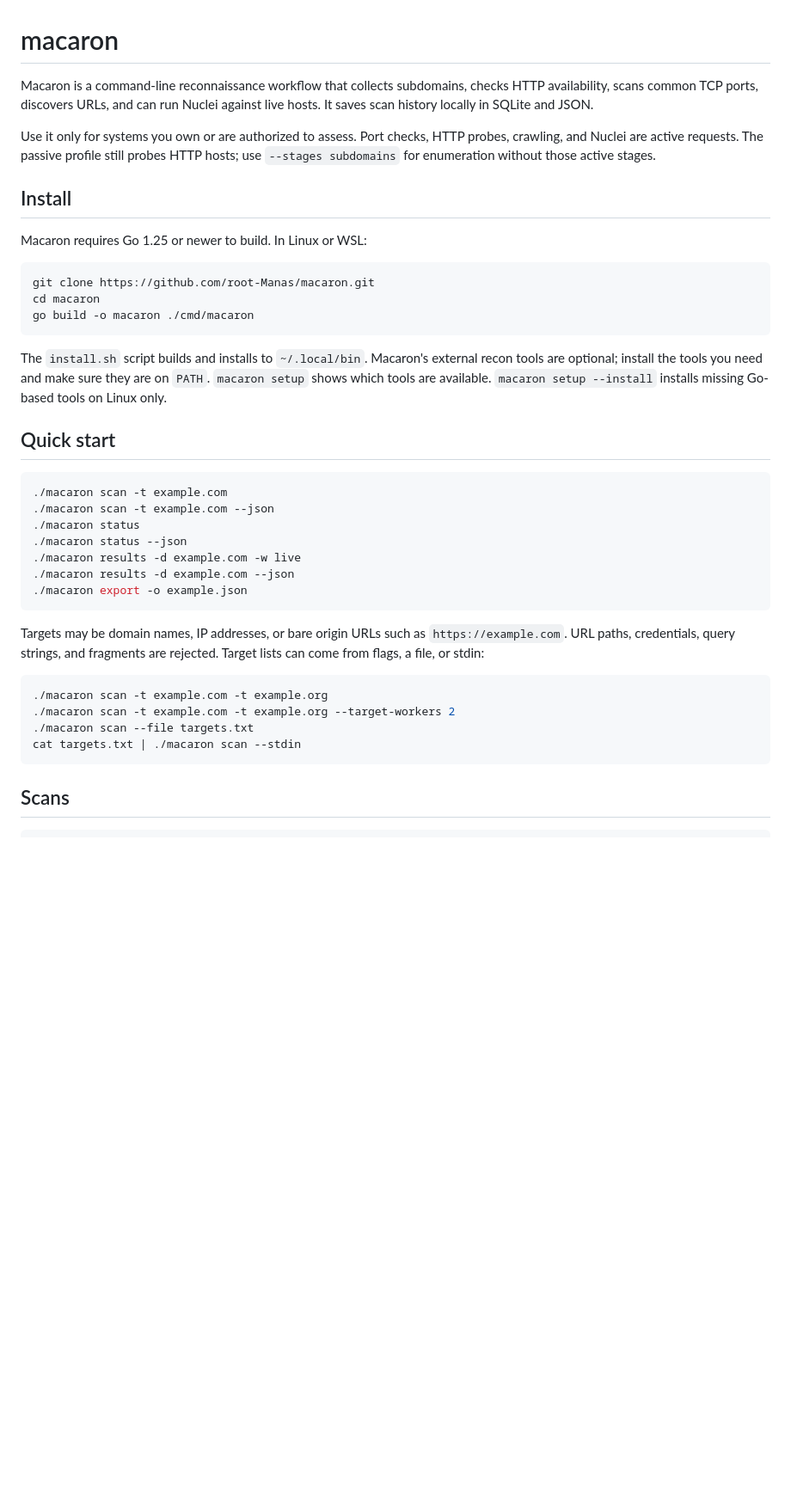
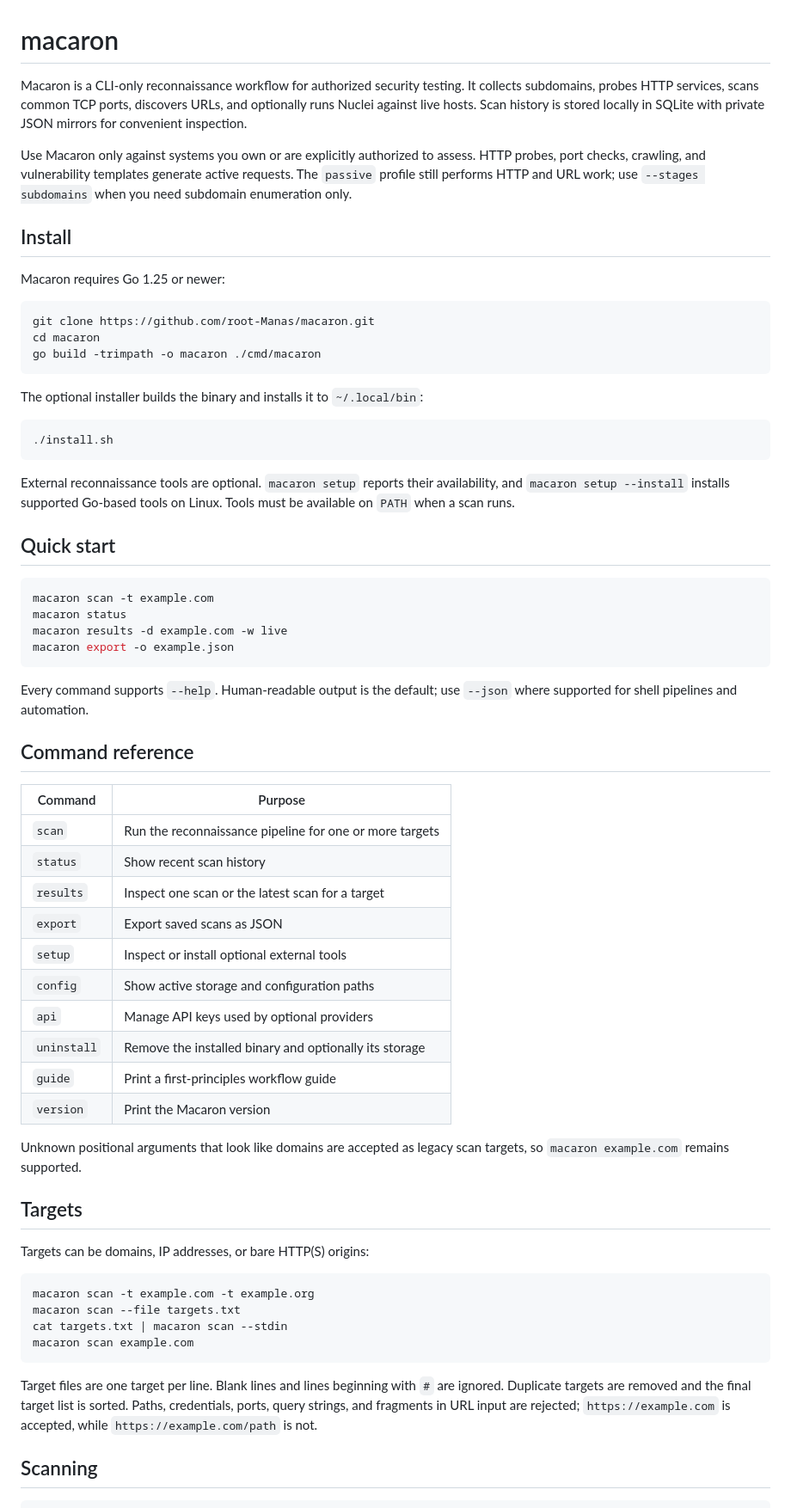
Before and after one commit to root-Manas/macaron, a Markdown page: README.md, the part around one of its changes. Shown at 86% size. GitHub-like rendering; blank space fills up the shorter version.

````diff
--- a/README.md
+++ b/README.md
@@ -1,42 +1,81 @@
 # macaron
 
-Macaron is a command-line reconnaissance workflow that collects subdomains, checks HTTP availability, scans common TCP ports, discovers URLs, and can run Nuclei against live hosts. It saves scan history locally in SQLite and JSON.
+Macaron is a CLI-only reconnaissance workflow for authorized security testing. It
+collects subdomains, probes HTTP services, scans common TCP ports, discovers URLs,
+and optionally runs Nuclei against live hosts. Scan history is stored locally in
+SQLite with private JSON mirrors for convenient inspection.
 
-Use it only for systems you own or are authorized to assess. Port checks, HTTP probes, crawling, and Nuclei are active requests. The passive profile still probes HTTP hosts; use `--stages subdomains` for enumeration without those active stages.
+Use Macaron only against systems you own or are explicitly authorized to assess.
+HTTP probes, port checks, crawling, and vulnerability templates generate active
+requests. The `passive` profile still performs HTTP and URL work; use
+`--stages subdomains` when you need subdomain enumeration only.
 
 ## Install
 
-Macaron requires Go 1.25 or newer to build. In Linux or WSL:
+Macaron requires Go 1.25 or newer:
 
 ```sh
 git clone https://github.com/root-Manas/macaron.git
 cd macaron
-go build -o macaron ./cmd/macaron
+go build -trimpath -o macaron ./cmd/macaron
 ```
 
-The `install.sh` script builds and installs to `~/.local/bin`. Macaron's external recon tools are optional; install the tools you need and make sure they are on `PATH`. `macaron setup` shows which tools are available. `macaron setup --install` installs missing Go-based tools on Linux only.
+The optional installer builds the binary and installs it to `~/.local/bin`:
+
+```sh
+./install.sh
+```
+
+External reconnaissance tools are optional. `macaron setup` reports their
+availability, and `macaron setup --install` installs supported Go-based tools on
+Linux. Tools must be available on `PATH` when a scan runs.
 
 ## Quick start
 
 ```sh
-./macaron scan -t example.com
-./macaron scan -t example.com --json
-./macaron status
-./macaron status --json
-./macaron results -d example.com -w live
-./macaron results -d example.com --json
-./macaron export -o example.json
+macaron scan -t example.com
+macaron status
+macaron results -d example.com -w live
+macaron export -o example.json
 ```
 
-Targets may be domain names, IP addresses, or bare origin URLs such as `https://example.com`. URL paths, credentials, query strings, and fragments are rejected. Target lists can come from flags, a file, or stdin:
+Every command supports `--help`. Human-readable output is the default; use
+`--json` where supported for shell pipelines and automation.
+
+## Command reference
+
+| Command | Purpose |
+| --- | --- |
+| `scan` | Run the reconnaissance pipeline for one or more targets |
+| `status` | Show recent scan history |
+| `results` | Inspect one scan or the latest scan for a target |
+| `export` | Export saved scans as JSON |
+| `setup` | Inspect or install optional external tools |
+| `config` | Show active storage and configuration paths |
+| `api` | Manage API keys used by optional providers |
+| `uninstall` | Remove the installed binary and optionally its storage |
+| `guide` | Print a first-principles workflow guide |
+| `version` | Print the Macaron version |
+
+Unknown positional arguments that look like domains are accepted as legacy
+scan targets, so `macaron example.com` remains supported.
+
+## Targets
+
+Targets can be domains, IP addresses, or bare HTTP(S) origins:
 
 ```sh
-./macaron scan -t example.com -t example.org
-./macaron scan -t example.com -t example.org --target-workers 2
-./macaron scan --file targets.txt
-cat targets.txt | ./macaron scan --stdin
+macaron scan -t example.com -t example.org
+macaron scan --file targets.txt
+cat targets.txt | macaron scan --stdin
+macaron scan example.com
 ```
 
-## Scans
+Target files are one target per line. Blank lines and lines beginning with `#`
+are ignored. Duplicate targets are removed and the final target list is sorted.
+Paths, credentials, ports, query strings, and fragments in URL input are rejected;
+`https://example.com` is accepted, while `https://example.com/path` is not.
+
+## Scanning
 
 ```sh
````
Also changed, not shown: other parts of README.md (+120 -45 lines).
